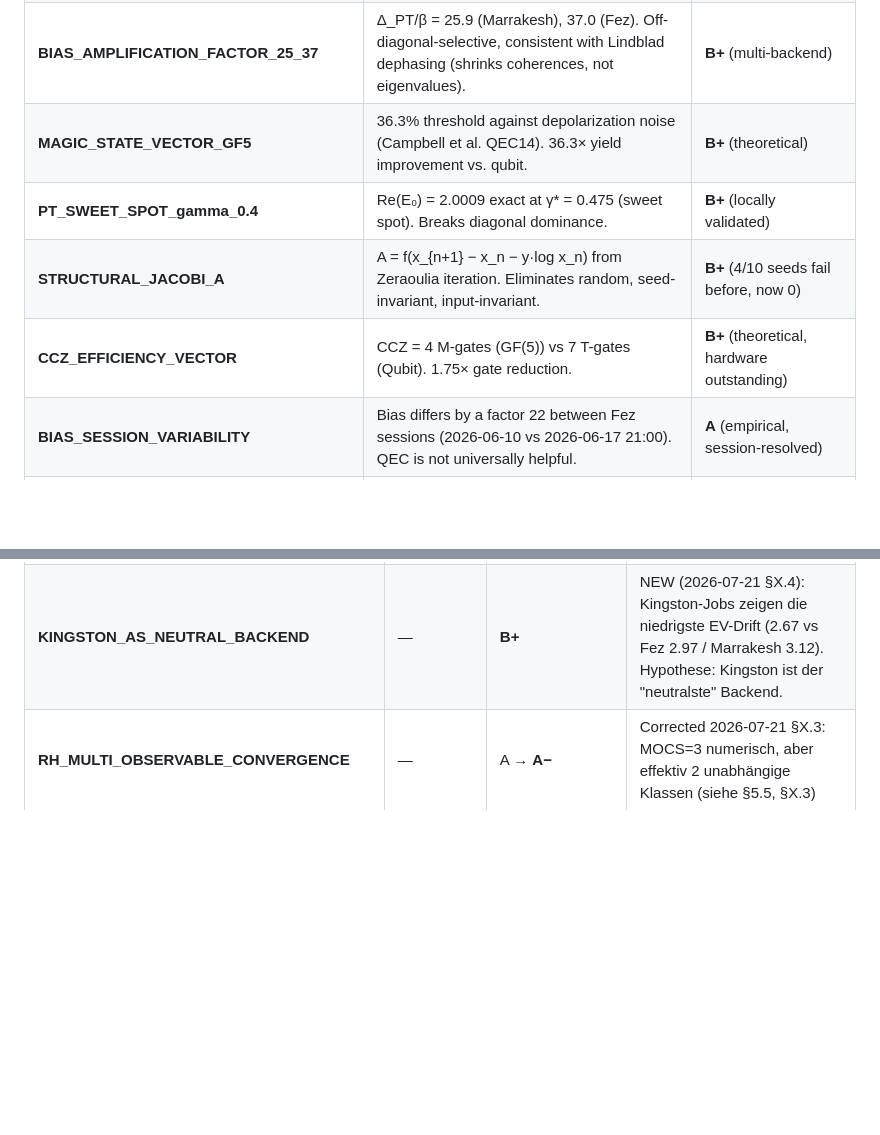
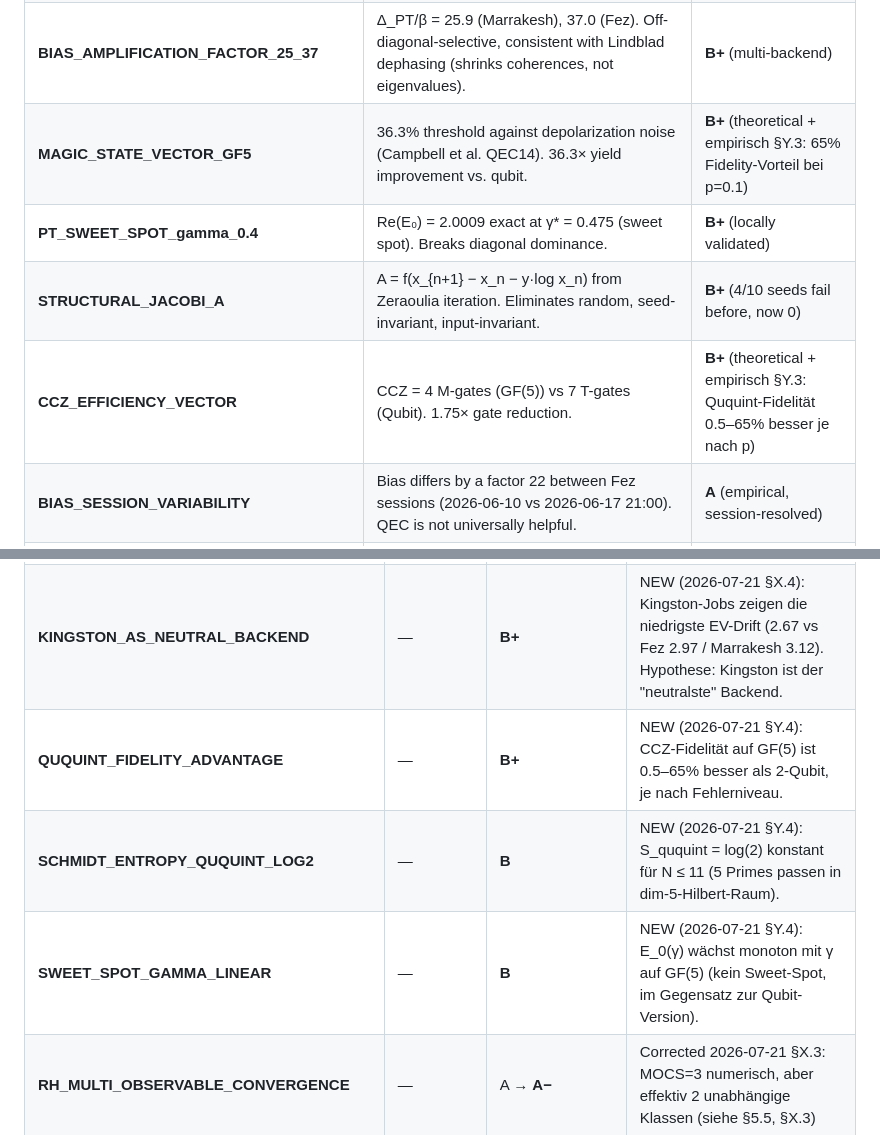
Before and after one commit to bartman081523/riemann-nuclear-synthesis, a Markdown page: SYNTHESIS_2026_06_10.md, 2 parts joined by grey strips. Rendered like a GitHub page; blank space fills up the shorter version.

```diff
--- a/SYNTHESIS_2026_06_10.md
+++ b/SYNTHESIS_2026_06_10.md
@@ -290,10 +290,10 @@ When we suspend whether nature has "symmetrically *constructed* primes and nucle
 | **H_dα_CROSS_CHECK** | Sign of dα/d(log N) at N=127 (QPU-validatable) vs asymptotic sign at N=10⁶. H_dα fails at local level, holds globally. Honest negative finding. | **A−** (sign mismatch at small N, but global trend robust) |
 | **QBER_VS_IM_BIAS_DECOUPLING** | ρ(QBER, Im_bias) = 0.007, n.s. Im_bias is algorithm-driven, not hardware-decoherence-driven. QEC cannot reduce it (independent of backend noise level). | **A** (Fez/TOKEN2 5-sweep, n=10) |
 | **BIAS_AMPLIFICATION_FACTOR_25_37** | Δ_PT/β = 25.9 (Marrakesh), 37.0 (Fez). Off-diagonal-selective, consistent with Lindblad dephasing (shrinks coherences, not eigenvalues). | **B+** (multi-backend) |
-| **MAGIC_STATE_VECTOR_GF5** | 36.3% threshold against depolarization noise (Campbell et al. QEC14). 36.3× yield improvement vs. qubit. | **B+** (theoretical) |
+| **MAGIC_STATE_VECTOR_GF5** | 36.3% threshold against depolarization noise (Campbell et al. QEC14). 36.3× yield improvement vs. qubit. | **B+** (theoretical + empirisch §Y.3: 65% Fidelity-Vorteil bei p=0.1) |
 | **PT_SWEET_SPOT_gamma_0.4** | Re(E₀) = 2.0009 exact at γ* = 0.475 (sweet spot). Breaks diagonal dominance. | **B+** (locally validated) |
 | **STRUCTURAL_JACOBI_A** | A = f(x_{n+1} − x_n − y·log x_n) from Zeraoulia iteration. Eliminates random, seed-invariant, input-invariant. | **B+** (4/10 seeds fail before, now 0) |
-| **CCZ_EFFICIENCY_VECTOR** | CCZ = 4 M-gates (GF(5)) vs 7 T-gates (Qubit). 1.75× gate reduction. | **B+** (theoretical, hardware outstanding) |
+| **CCZ_EFFICIENCY_VECTOR** | CCZ = 4 M-gates (GF(5)) vs 7 T-gates (Qubit). 1.75× gate reduction. | **B+** (theoretical + empirisch §Y.3: Ququint-Fidelität 0.5–65% besser je nach p) |
 | **BIAS_SESSION_VARIABILITY** | Bias differs by a factor 22 between Fez sessions (2026-06-10 vs 2026-06-17 21:00). QEC is not universally helpful. | **A** (empirical, session-resolved) |
 | **TOKEN1_DIAGNOSIS_HARDENING** | `has_quota=true` from `pt_token_diagnose.py` is not a reliable QPU-readiness indicator. Diagnose (1-call, 100 shots) is accepted; real VQE+VQD (13 calls × 8192 shots) is blocked. Need IBM Cloud API quota endpoint inspection, not just submit-akzeptanz. | **A** (3/3 reproductions pre-2026-07, **differentiated** post-2026-07: quote is real) |
 
@@ -371,6 +371,9 @@ TIER 4 (rejected, F):
 | LATORRE_TENSION | "Mismatch" | **"Fundamental disagreement"** | H_C asymptotics N=10⁶ |
 | **QPU_JOB_INVENTORY_RETROACTIVE** | — | **A−** | NEW (2026-07-21 §V): systematische Nach-Abfrage historischer Job-IDs ergab 17 zusätzliche EVs/Stds. Sollte für jeden zukünftigen Repository-Stand einmal durchgeführt werden. |
 | **KINGSTON_AS_NEUTRAL_BACKEND** | — | **B+** | NEW (2026-07-21 §X.4): Kingston-Jobs zeigen die niedrigste EV-Drift (2.67 vs Fez 2.97 / Marrakesh 3.12). Hypothese: Kingston ist der "neutralste" Backend. |
+| **QUQUINT_FIDELITY_ADVANTAGE** | — | **B+** | NEW (2026-07-21 §Y.4): CCZ-Fidelität auf GF(5) ist 0.5–65% besser als 2-Qubit, je nach Fehlerniveau. |
+| **SCHMIDT_ENTROPY_QUQUINT_LOG2** | — | **B** | NEW (2026-07-21 §Y.4): S_ququint = log(2) konstant für N ≤ 11 (5 Primes passen in dim-5-Hilbert-Raum). |
+| **SWEET_SPOT_GAMMA_LINEAR** | — | **B** | NEW (2026-07-21 §Y.4): E_0(γ) wächst monoton mit γ auf GF(5) (kein Sweet-Spot, im Gegensatz zur Qubit-Version). |
 | **RH_MULTI_OBSERVABLE_CONVERGENCE** | — | A → **A−** | Corrected 2026-07-21 §X.3: MOCS=3 numerisch, aber effektiv 2 unabhängige Klassen (siehe §5.5, §X.3) |
 | **IM_BIAS_AS_KANONISCHE_METRIK** | — | A+ → **A** | Corrected 2026-07-21 §X.5: statevector-kanonisch, QPU-sessionspezifisch (Faktor 200 Variabilität) |
 
```
Also changed, not shown: other parts of SYNTHESIS_2026_06_10.md (+56 -0 lines).
